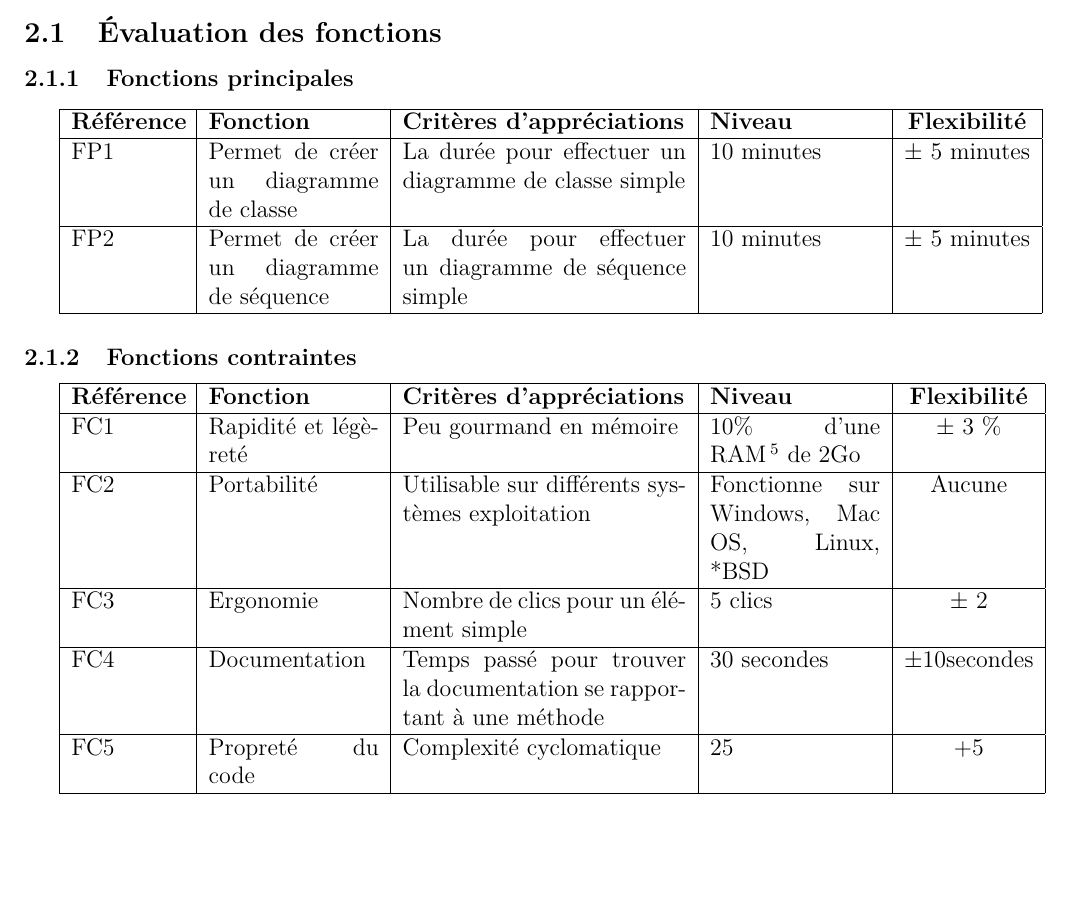
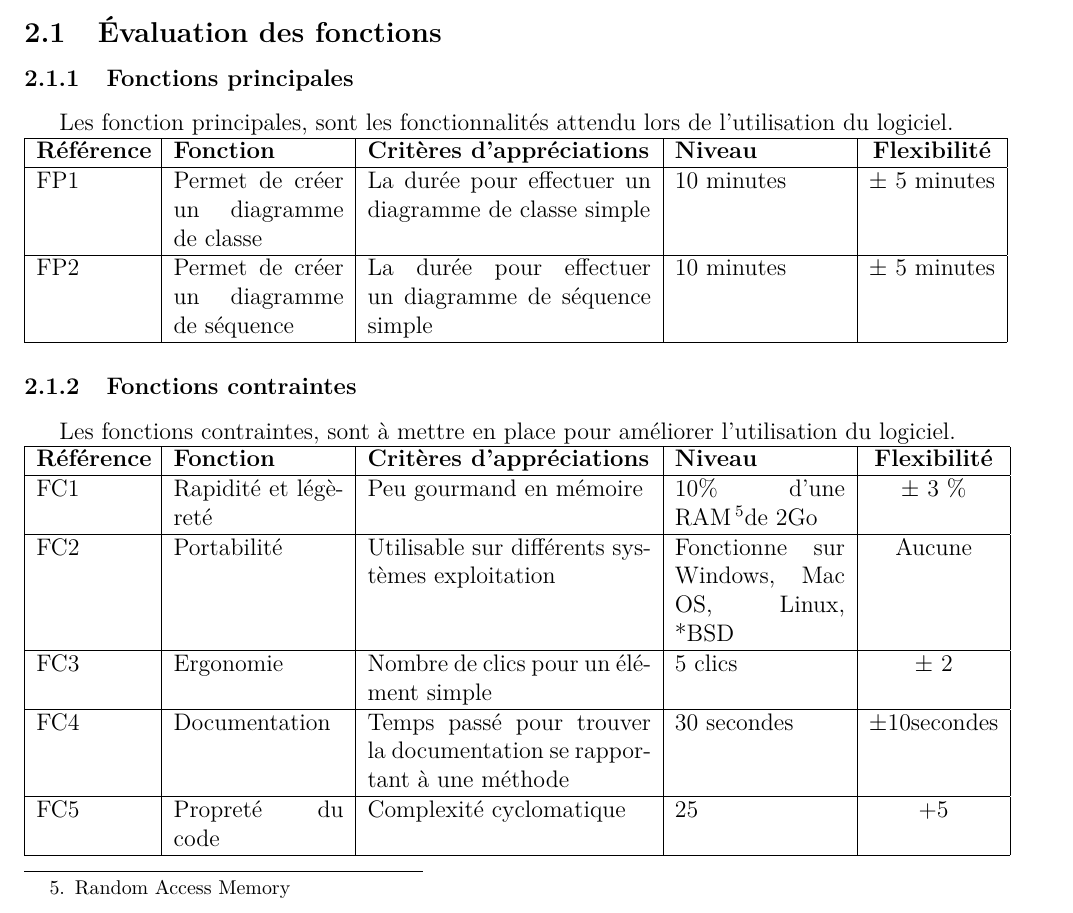
Before and after one commit to aroquemaurel/LibUML, a LaTeX document (cahierDesCharges/cdcf.tex): part of page 4 of 7, cut so that both start at the same text, the shorter picture padded with empty space. Compiled offline with pdfLaTeX.

Commit message:
cdcf Correction footnote

```diff
--- a/cahierDesCharges/cdcf.tex
+++ b/cahierDesCharges/cdcf.tex
@@ -163,6 +163,7 @@ IUT A - Toulouse Rangueil\\
 	\subsection{Évaluation des fonctions}
 %	\input{pieuvre.tex}\\ \\
 	\subsubsection{Fonctions principales}
+	Les fonction principales, sont les fonctionnalités attendu lors de l'utilisation du logiciel.\\
 	\begin{tabular}{|p{2cm}|p{3cm}|p{5cm}|p{3cm}|c|}
 		\hline
 		\textbf{Référence}& \textbf{Fonction} & \textbf{Critères d'appréciations} & \textbf{Niveau} & \textbf{Flexibilité} \\
@@ -173,11 +174,12 @@ IUT A - Toulouse Rangueil\\
 		\hline
 	\end{tabular}
 	\subsubsection{Fonctions contraintes}
+	Les fonctions contraintes, sont à mettre en place pour améliorer l'utilisation du logiciel.\\
 	\begin{tabular}{|p{2cm}|p{3cm}|p{5cm}|p{3cm}|c|}
 		\hline
 		\textbf{Référence}& \textbf{Fonction} & \textbf{Critères d'appréciations} & \textbf{Niveau} & \textbf{Flexibilité} \\
 		\hline
-			FC1 & Rapidité et légèreté & Peu gourmand en mémoire & 10\% d'une RAM\footnote{Random Acces Memory} de 2Go & $\pm$ 3 \%\\
+			FC1 & Rapidité et légèreté & Peu gourmand en mémoire & 10\% d'une RAM\footnotemark de 2Go & $\pm$ 3 \%\\
 		\hline
 			FC2 & Portabilité & Utilisable sur différents systèmes exploitation & Fonctionne sur Windows, Mac OS, Linux, *BSD & Aucune \\
 		\hline
@@ -188,6 +190,8 @@ IUT A - Toulouse Rangueil\\
 			FC5 & Propreté du code & Complexité cyclomatique& 25 & +5\\
 		\hline
 	\end{tabular}
+	\footnotetext{Random Access Memory}
+
 	\section{Les contraintes}
 	\subsection{Contraintes de délais}
 	Afin de bien s'organiser, nous avons décidé de choisir des horaires fixes de réunions. L'équipe de projet se réunira tous
```
Also changed, not shown: cahierDesCharges/cdcf.pdf.
